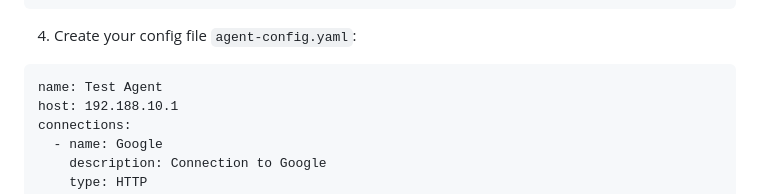
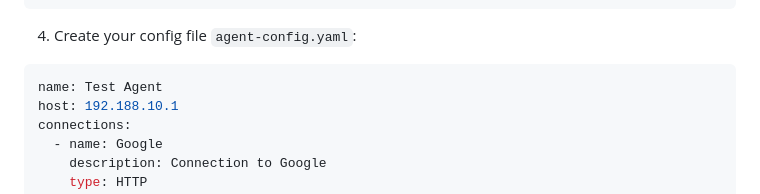
Before and after one commit to NetGaze/NetGaze, a Markdown page: README.md, the part around the change. Drawn GitHub-style.

````diff
--- a/README.md
+++ b/README.md
@@ -126,7 +126,7 @@ To use NetWatch in your Java application, follow these steps:
 
 4. Create your config file `agent-config.yaml`:
 
-```
+```yaml
 name: Test Agent
 host: 192.188.10.1
 connections:
````
